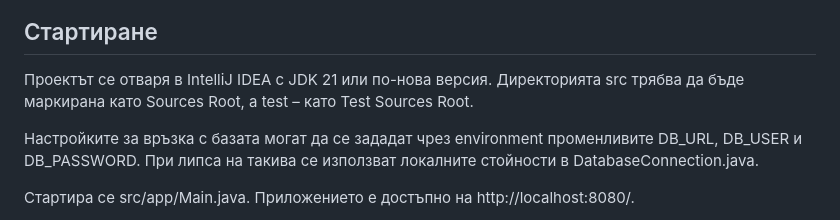
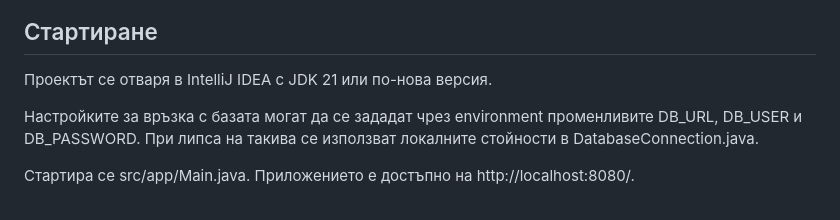
Before and after one commit to gmihalev404/RegistrationForm, a Markdown page: README.md, the part around the change. GitHub-like rendering.

```diff
--- a/README.md
+++ b/README.md
@@ -108,7 +108,7 @@ lib/ – MySQL JDBC драйверът.
 
 ## Стартиране
 
-Проектът се отваря в IntelliJ IDEA с JDK 21 или по-нова версия. Директорията src трябва да бъде маркирана като Sources Root, а test – като Test Sources Root.
+Проектът се отваря в IntelliJ IDEA с JDK 21 или по-нова версия.
 
 Настройките за връзка с базата могат да се зададат чрез environment променливите DB_URL, DB_USER и DB_PASSWORD. При липса на такива се използват локалните стойности в DatabaseConnection.java.
 
```
